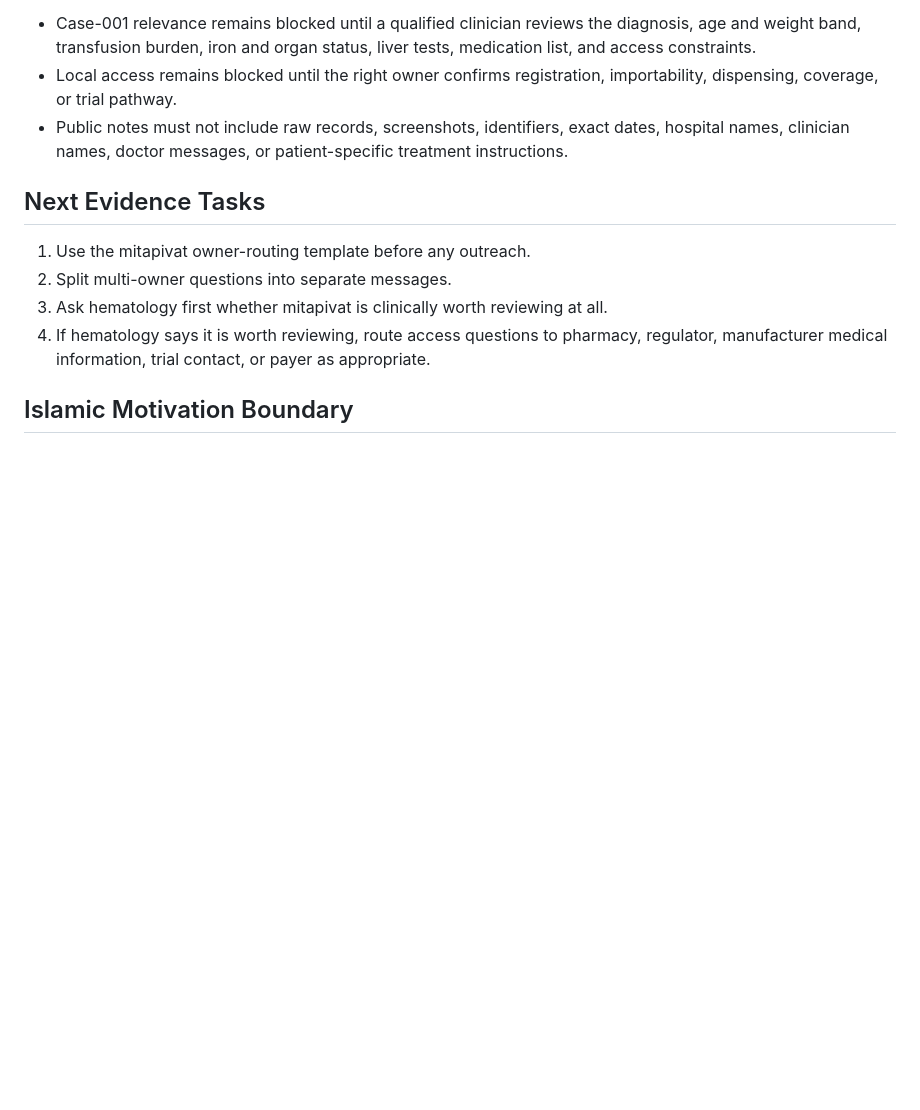
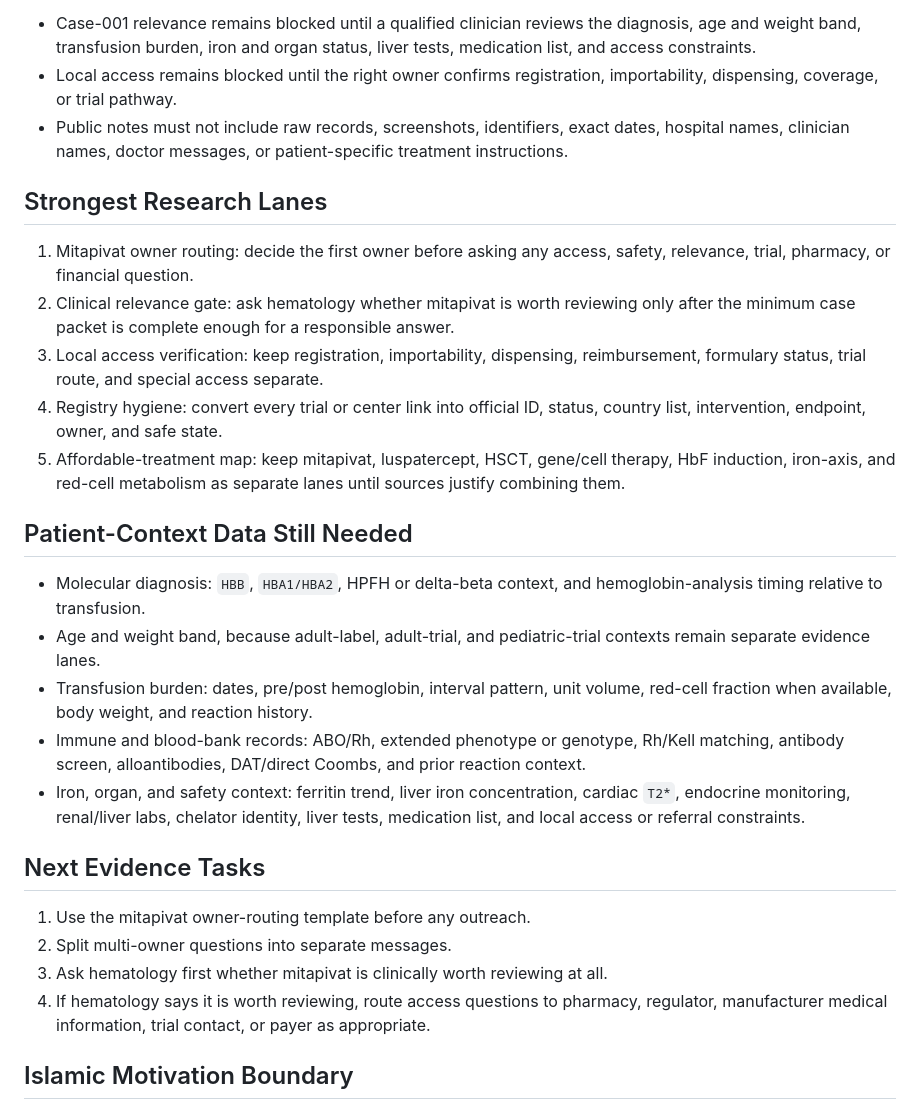
Before and after one commit to nakafaai/nakafa.lab, a Markdown page: docs/status/2026-05-13.md, the part around the change. GitHub-like rendering; blank space fills up the shorter version.

Commit message:
Expand May 13 research journal

```diff
--- a/docs/status/2026-05-13.md
+++ b/docs/status/2026-05-13.md
@@ -42,6 +42,36 @@ eligibility.
   dates, hospital names, clinician names, doctor messages, or patient-specific
   treatment instructions.
 
+## Strongest Research Lanes
+
+1. Mitapivat owner routing: decide the first owner before asking any access,
+   safety, relevance, trial, pharmacy, or financial question.
+2. Clinical relevance gate: ask hematology whether mitapivat is worth reviewing
+   only after the minimum case packet is complete enough for a responsible
+   answer.
+3. Local access verification: keep registration, importability, dispensing,
+   reimbursement, formulary status, trial route, and special access separate.
+4. Registry hygiene: convert every trial or center link into official ID,
+   status, country list, intervention, endpoint, owner, and safe state.
+5. Affordable-treatment map: keep mitapivat, luspatercept, HSCT, gene/cell
+   therapy, HbF induction, iron-axis, and red-cell metabolism as separate lanes
+   until sources justify combining them.
+
+## Patient-Context Data Still Needed
+
+- Molecular diagnosis: `HBB`, `HBA1/HBA2`, HPFH or delta-beta context, and
+  hemoglobin-analysis timing relative to transfusion.
+- Age and weight band, because adult-label, adult-trial, and pediatric-trial
+  contexts remain separate evidence lanes.
+- Transfusion burden: dates, pre/post hemoglobin, interval pattern, unit
+  volume, red-cell fraction when available, body weight, and reaction history.
+- Immune and blood-bank records: ABO/Rh, extended phenotype or genotype,
+  Rh/Kell matching, antibody screen, alloantibodies, DAT/direct Coombs, and
+  prior reaction context.
+- Iron, organ, and safety context: ferritin trend, liver iron concentration,
+  cardiac `T2*`, endocrine monitoring, renal/liver labs, chelator identity,
+  liver tests, medication list, and local access or referral constraints.
+
 ## Next Evidence Tasks
 
 1. Use the mitapivat owner-routing template before any outreach.
```
